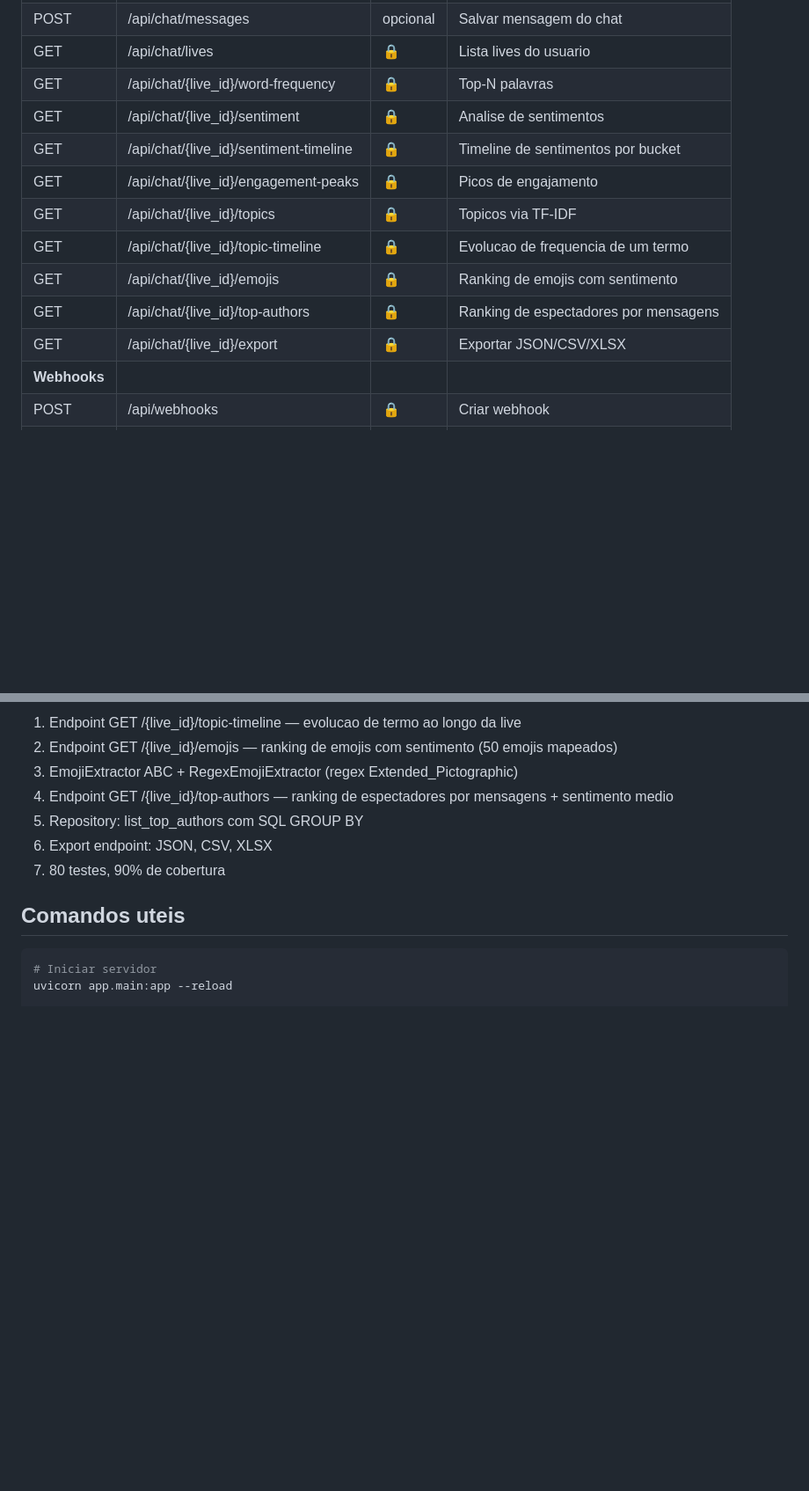
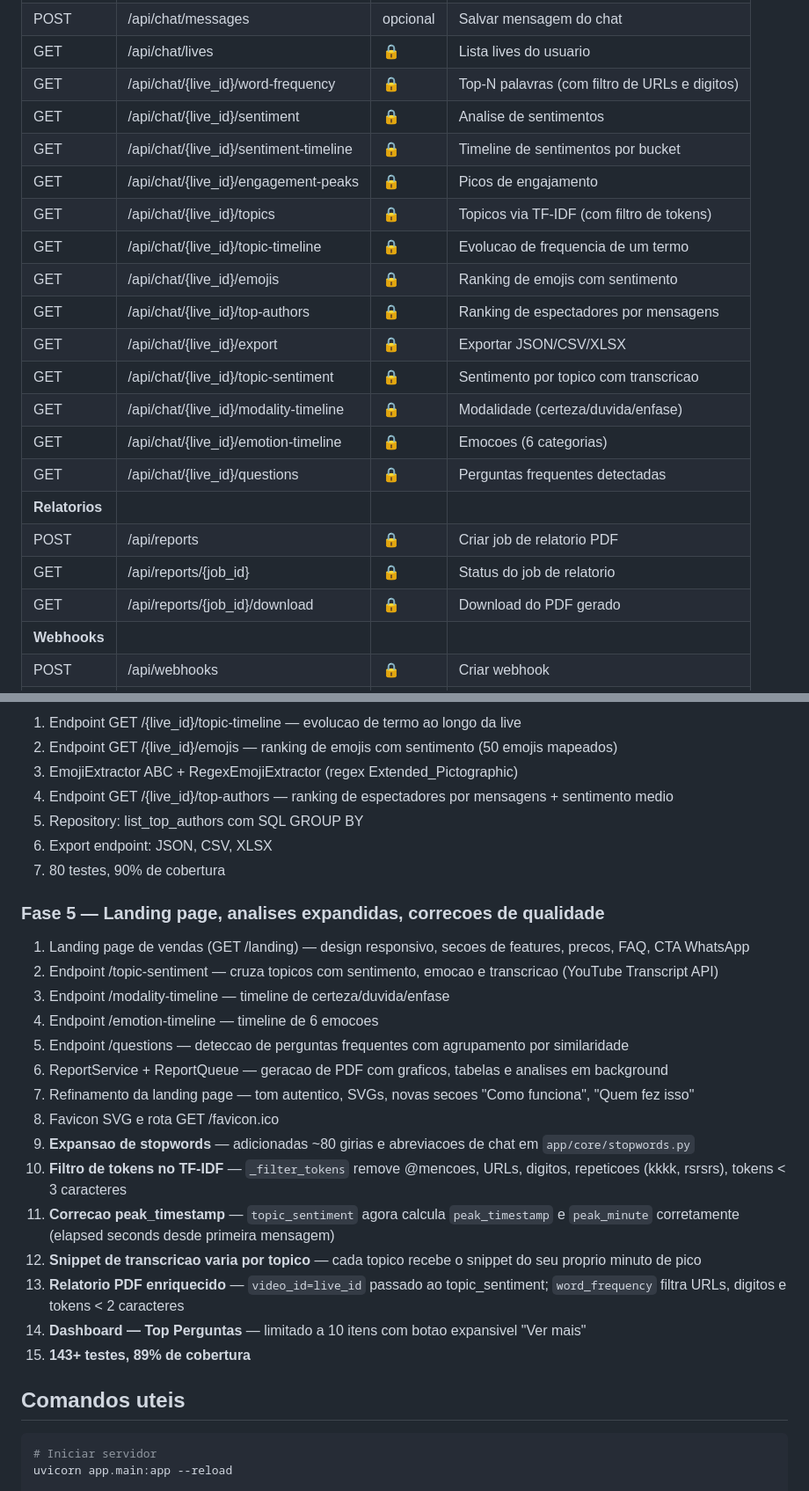
Before and after one commit to GustavoGarciaPereira/LiveScribe, a Markdown page: REASONIX.md, 2 parts joined by grey strips. Shown at 88% size. Drawn GitHub-style; blank space fills up the shorter version.

````diff
--- a/REASONIX.md
+++ b/REASONIX.md
@@ -93,15 +114,23 @@ tests/
 | **Chat** |
 | POST | /api/chat/messages | opcional | Salvar mensagem do chat |
 | GET | /api/chat/lives | 🔒 | Lista lives do usuario |
-| GET | /api/chat/{live_id}/word-frequency | 🔒 | Top-N palavras |
+| GET | /api/chat/{live_id}/word-frequency | 🔒 | Top-N palavras (com filtro de URLs e digitos) |
 | GET | /api/chat/{live_id}/sentiment | 🔒 | Analise de sentimentos |
 | GET | /api/chat/{live_id}/sentiment-timeline | 🔒 | Timeline de sentimentos por bucket |
 | GET | /api/chat/{live_id}/engagement-peaks | 🔒 | Picos de engajamento |
-| GET | /api/chat/{live_id}/topics | 🔒 | Topicos via TF-IDF |
+| GET | /api/chat/{live_id}/topics | 🔒 | Topicos via TF-IDF (com filtro de tokens) |
 | GET | /api/chat/{live_id}/topic-timeline | 🔒 | Evolucao de frequencia de um termo |
 | GET | /api/chat/{live_id}/emojis | 🔒 | Ranking de emojis com sentimento |
 | GET | /api/chat/{live_id}/top-authors | 🔒 | Ranking de espectadores por mensagens |
 | GET | /api/chat/{live_id}/export | 🔒 | Exportar JSON/CSV/XLSX |
+| GET | /api/chat/{live_id}/topic-sentiment | 🔒 | Sentimento por topico com transcricao |
+| GET | /api/chat/{live_id}/modality-timeline | 🔒 | Modalidade (certeza/duvida/enfase) |
+| GET | /api/chat/{live_id}/emotion-timeline | 🔒 | Emocoes (6 categorias) |
+| GET | /api/chat/{live_id}/questions | 🔒 | Perguntas frequentes detectadas |
+| **Relatorios** |
+| POST | /api/reports | 🔒 | Criar job de relatorio PDF |
+| GET | /api/reports/{job_id} | 🔒 | Status do job de relatorio |
+| GET | /api/reports/{job_id}/download | 🔒 | Download do PDF gerado |
 | **Webhooks** |
 | POST | /api/webhooks | 🔒 | Criar webhook |
 | GET | /api/webhooks | 🔒 | Listar webhooks |
@@ -151,6 +180,23 @@ tests/
 6. Export endpoint: JSON, CSV, XLSX
 7. 80 testes, 90% de cobertura
 
+### Fase 5 — Landing page, analises expandidas, correcoes de qualidade
+1. Landing page de vendas (GET /landing) — design responsivo, secoes de features, precos, FAQ, CTA WhatsApp
+2. Endpoint /topic-sentiment — cruza topicos com sentimento, emocao e transcricao (YouTube Transcript API)
+3. Endpoint /modality-timeline — timeline de certeza/duvida/enfase
+4. Endpoint /emotion-timeline — timeline de 6 emocoes
+5. Endpoint /questions — deteccao de perguntas frequentes com agrupamento por similaridade
+6. ReportService + ReportQueue — geracao de PDF com graficos, tabelas e analises em background
+7. Refinamento da landing page — tom autentico, SVGs, novas secoes "Como funciona", "Quem fez isso"
+8. Favicon SVG e rota GET /favicon.ico
+9. **Expansao de stopwords** — adicionadas ~80 girias e abreviacoes de chat em `app/core/stopwords.py`
+10. **Filtro de tokens no TF-IDF** — `_filter_tokens` remove @mencoes, URLs, digitos, repeticoes (kkkk, rsrsrs), tokens < 3 caracteres
+11. **Correcao peak_timestamp** — `topic_sentiment` agora calcula `peak_timestamp` e `peak_minute` corretamente (elapsed seconds desde primeira mensagem)
+12. **Snippet de transcricao varia por topico** — cada topico recebe o snippet do seu proprio minuto de pico
+13. **Relatorio PDF enriquecido** — `video_id=live_id` passado ao topic_sentiment; `word_frequency` filtra URLs, digitos e tokens < 2 caracteres
+14. **Dashboard — Top Perguntas** — limitado a 10 itens com botao expansivel "Ver mais"
+15. **143+ testes, 89% de cobertura**
+
 ## Comandos uteis
 
 ```bash
````
Also changed, not shown: other parts of REASONIX.md (+28 -7 lines).
